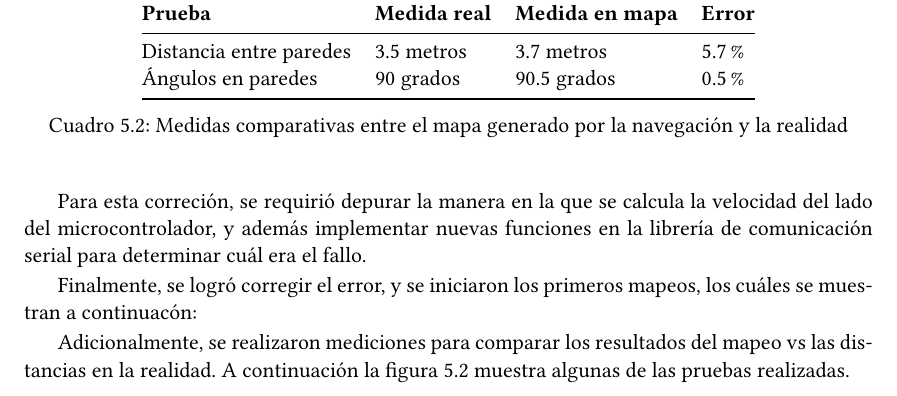
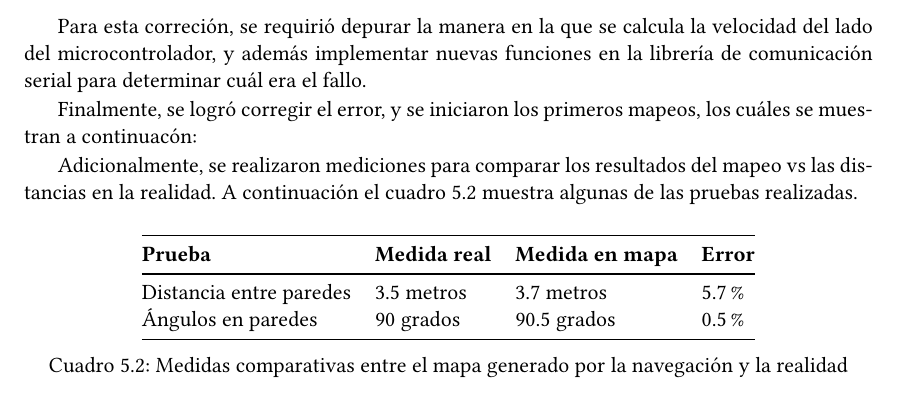
Before and after one commit to slealq/slam_arcoslab, a LaTeX document (proyecto.tex, which reads contenido/5_implementacion.tex): part of page 78 of 96, cut so that both start at the same text. Compiled offline with pdfLaTeX.

Commit message:
Arreglar posición de tabla de mediciones

```diff
--- a/contenido/5_implementacion.tex
+++ b/contenido/5_implementacion.tex
@@ -615,11 +615,11 @@ cuáles se muestran a continuacón:
 
 % Please add the following required packages to your document preamble:
 % \usepackage{booktabs}
-Adicionalmente, se realizaron mediciones para comparar los resultados del mapeo vs las distancias en la realidad. A continuación la figura \ref{tab:medidas_comparativas} muestra algunas de las pruebas realizadas.
+Adicionalmente, se realizaron mediciones para comparar los resultados del mapeo vs las distancias en la realidad. A continuación el cuadro \ref{tab:medidas_comparativas} muestra algunas de las pruebas realizadas.
 
 % Please add the following required packages to your document preamble:
 % \usepackage{booktabs}
-\begin{table}[]
+\begin{table}[H]
   \centering
   \begin{tabular}{@{}llll@{}}
   \toprule
```
